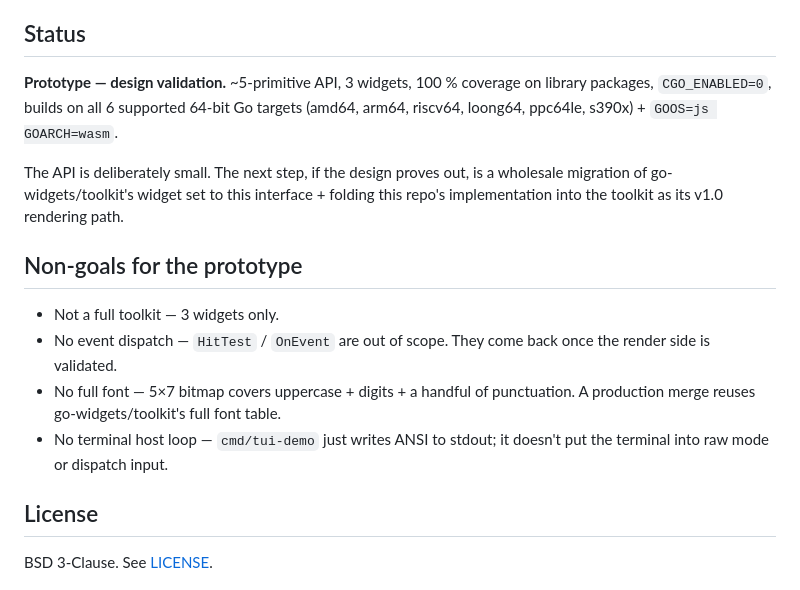
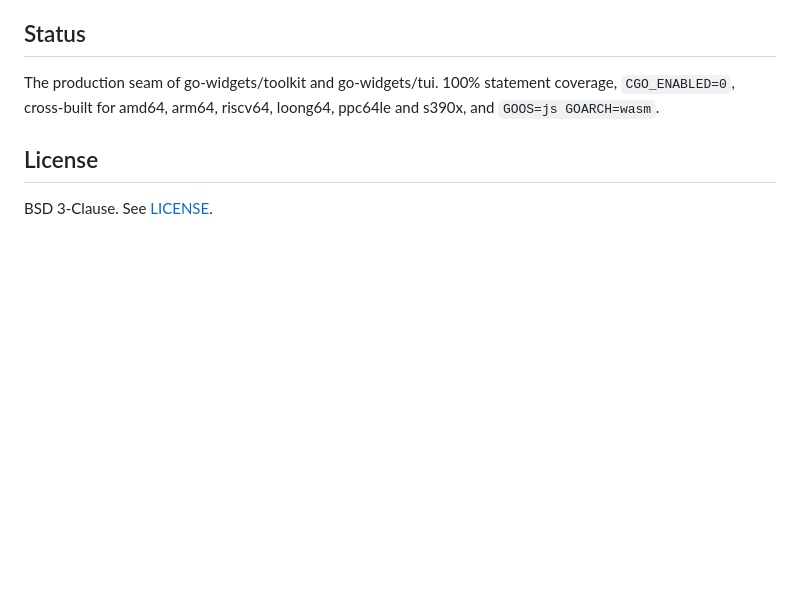
Before and after one commit to go-widgets/painter, a Markdown page: README.md, the part around one of its changes. Drawn GitHub-style; blank space fills up the shorter version.

```diff
--- a/README.md
+++ b/README.md
@@ -88,26 +91,9 @@ All three render **the exact same three widgets** (`Label`, two
 
 ## Status
 
-**Prototype — design validation.** ~5-primitive API, 3 widgets,
-100 % coverage on library packages, `CGO_ENABLED=0`, builds on all
-6 supported 64-bit Go targets (amd64, arm64, riscv64, loong64,
-ppc64le, s390x) + `GOOS=js GOARCH=wasm`.
-
-The API is deliberately small. The next step, if the design proves
-out, is a wholesale migration of go-widgets/toolkit's widget set to
-this interface + folding this repo's implementation into the toolkit
-as its v1.0 rendering path.
-
-## Non-goals for the prototype
-
-- Not a full toolkit — 3 widgets only.
-- No event dispatch — `HitTest` / `OnEvent` are out of scope. They
-  come back once the render side is validated.
-- No full font — 5×7 bitmap covers uppercase + digits + a handful of
-  punctuation. A production merge reuses go-widgets/toolkit's full
-  font table.
-- No terminal host loop — `cmd/tui-demo` just writes ANSI to stdout;
-  it doesn't put the terminal into raw mode or dispatch input.
+The production seam of go-widgets/toolkit and go-widgets/tui. 100% statement
+coverage, `CGO_ENABLED=0`, cross-built for amd64, arm64, riscv64, loong64,
+ppc64le and s390x, and `GOOS=js GOARCH=wasm`.
 
 ## License
 
```
Also changed, not shown: other parts of README.md (+58 -55 lines).
